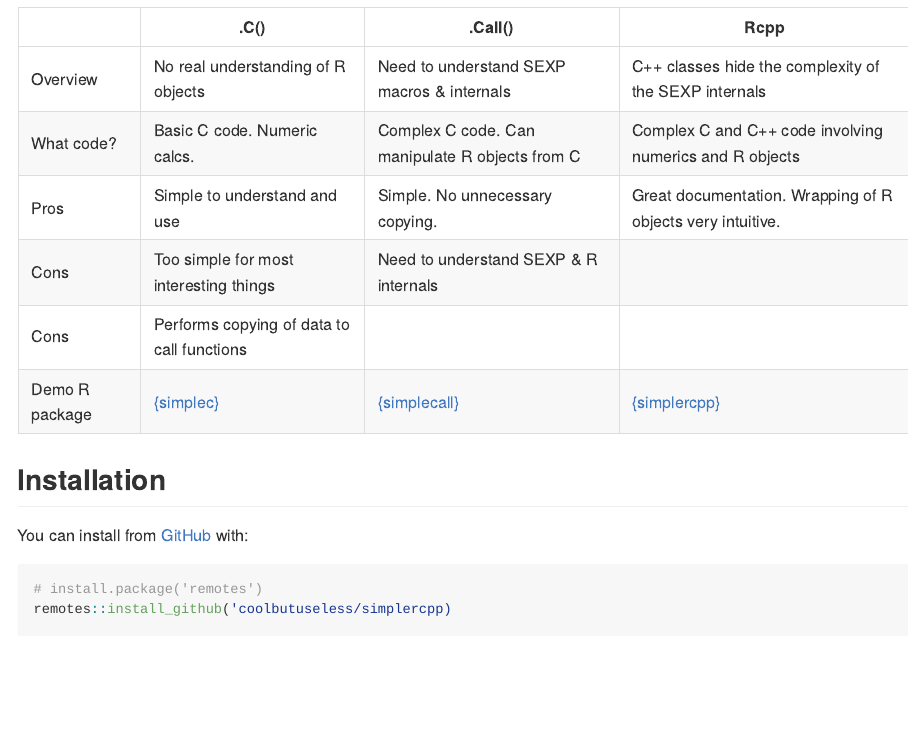
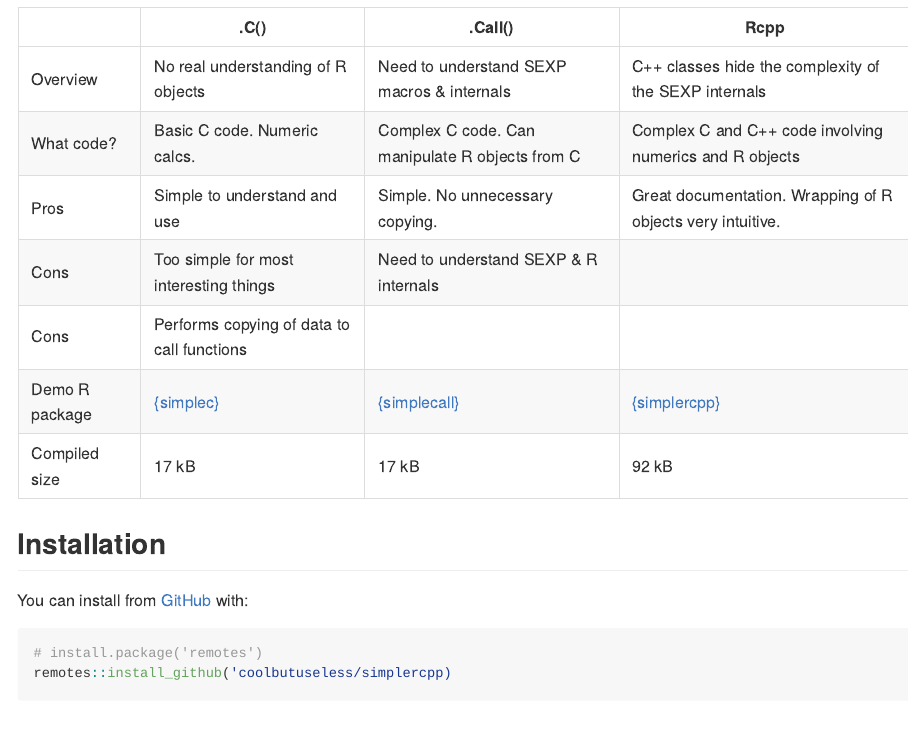
Before and after one commit to coolbutuseless/simplercpp, an R Markdown document (README.Rmd): the page in a window 1100 px wide, from 220 px down. The pictures show the output file README.md that the author committed with the source, drawn offline in the style of GitHub; badge pictures from the web are left out.

Commit message:
update comparison table

```diff
--- a/README.Rmd
+++ b/README.Rmd
@@ -35,6 +35,7 @@
 | Cons           | Too simple for most interesting things                 | Need to understand SEXP & R internals                        |                                                              |
 | Cons           | Performs copying of data to call functions             |                                                              |                                                              |
 | Demo R package | [{simplec}](https://github.com/coolbutuseless/simplec) | [{simplecall}](https://github.com/coolbutuseless/simplecall) | [{simplercpp}](https://github.com/coolbutuseless/simplercpp) |
+| Compiled size  |  17 kB                                                 |   17 kB                                                      | 92 kB                                                        |
 
 
 ## Installation
```
Also changed, not shown: README.md.
